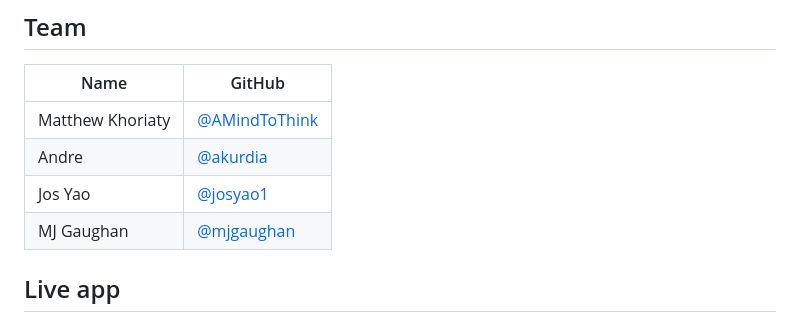
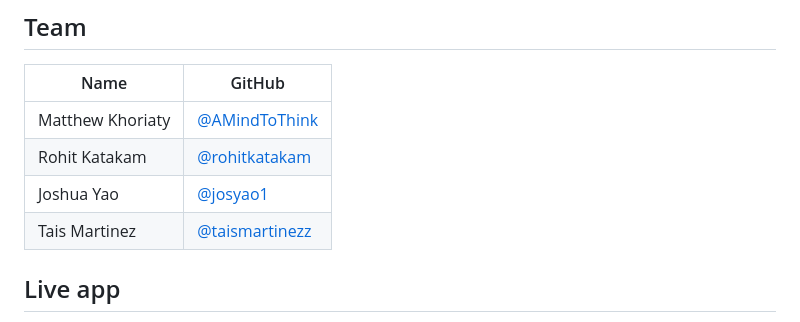
Before and after one commit to NU-CS-Software-Studio-Spring-26/project-stay-in-touch, a Markdown page: README.md, the part around the change. GitHub-like rendering.

```diff
--- a/README.md
+++ b/README.md
@@ -15,9 +15,9 @@ The long-term vision (see `wiki.md`) builds on top of this foundation: mutual op
 | Name | GitHub |
 |---|---|
 | Matthew Khoriaty | [@AMindToThink](https://github.com/AMindToThink) |
-| Andre | [@akurdia](https://github.com/akurdia) |
-| Jos Yao | [@josyao1](https://github.com/josyao1) |
-| MJ Gaughan | [@mjgaughan](https://github.com/mjgaughan) |
+| Rohit Katakam | [@rohitkatakam](https://github.com/rohitkatakam) |
+| Joshua Yao | [@josyao1](https://github.com/josyao1) |
+| Tais Martinez | [@taismartinezz](https://github.com/taismartinezz) |
 
 ## Live app
 
```
